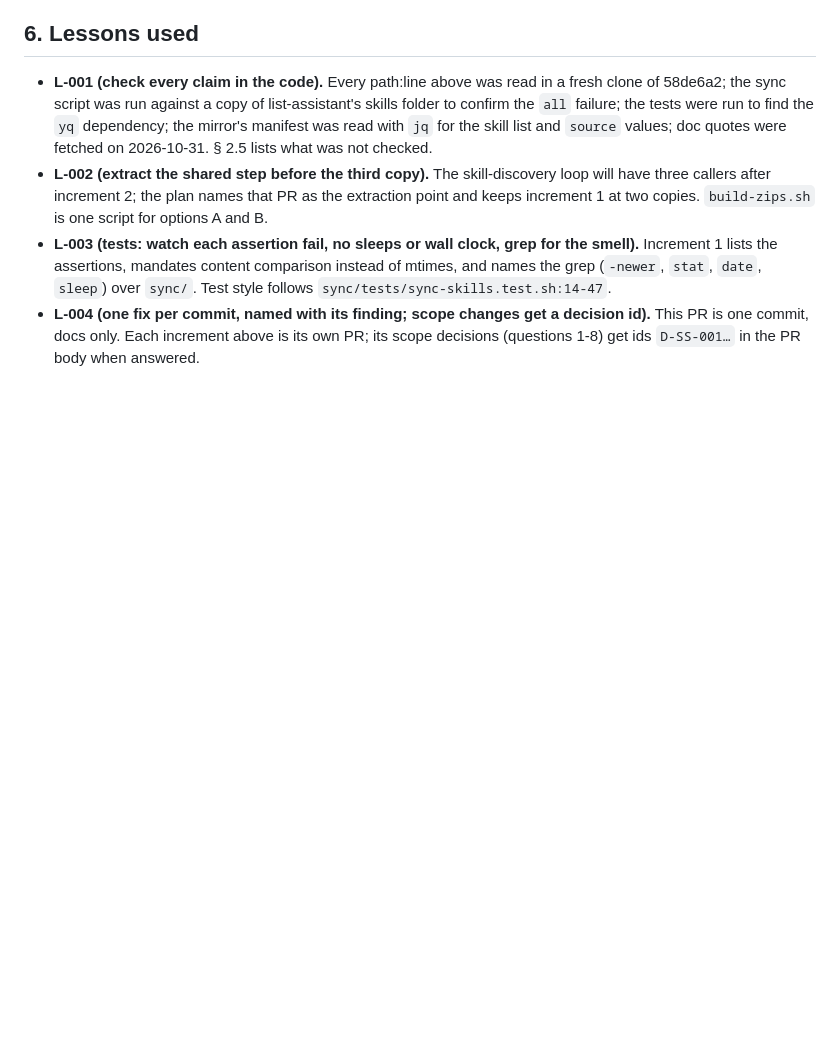
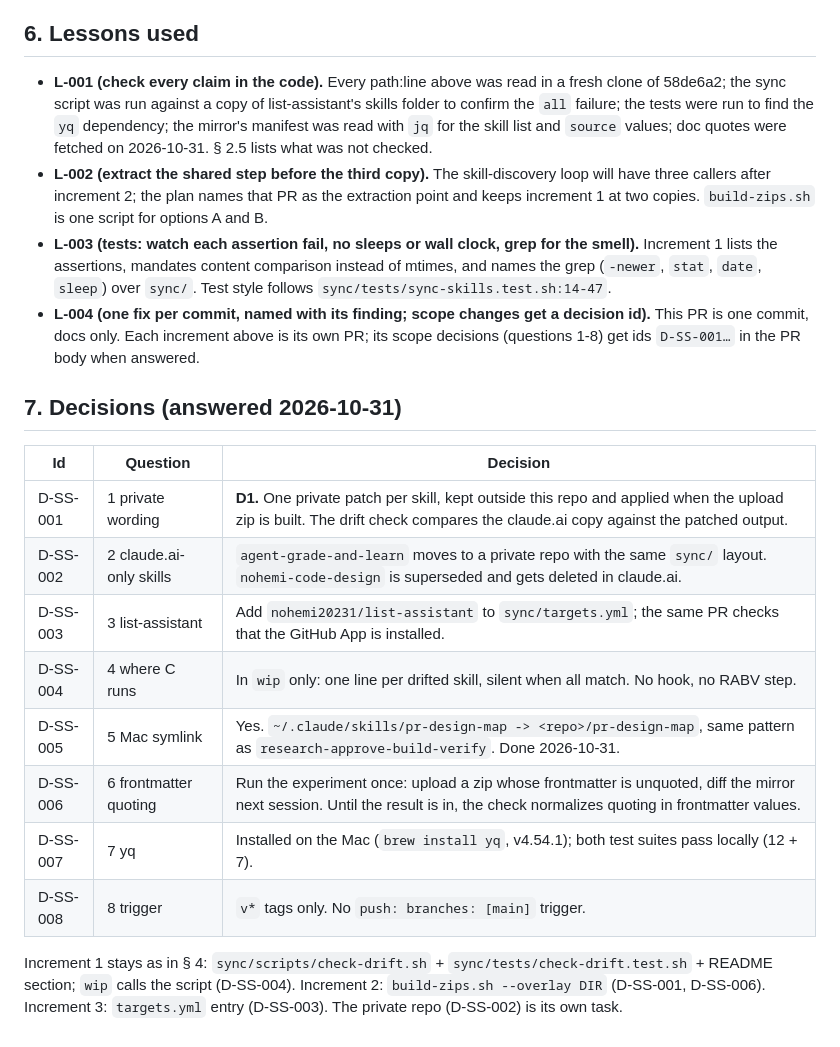
Before and after one commit to nohemi20231/skills, a Markdown page: docs/skill-sync-proposal.md, the part around the change. Drawn GitHub-style; blank space fills up the shorter version.

Commit message:
docs: skill sync decisions D-SS-001..008
Co-Authored-By: Claude Fable 5.1 <noreply@anthropic.com>

```diff
--- a/docs/skill-sync-proposal.md
+++ b/docs/skill-sync-proposal.md
@@ -277,3 +277,18 @@ list-assistant to `sync/targets.yml` so the existing workflow finally has a targ
 - **L-004 (one fix per commit, named with its finding; scope changes get a decision id).** This
   PR is one commit, docs only. Each increment above is its own PR; its scope decisions (questions
   1-8) get ids `D-SS-001…` in the PR body when answered.
+
+## 7. Decisions (answered 2026-10-31)
+
+| Id | Question | Decision |
+|---|---|---|
+| D-SS-001 | 1 private wording | **D1.** One private patch per skill, kept outside this repo and applied when the upload zip is built. The drift check compares the claude.ai copy against the patched output. |
+| D-SS-002 | 2 claude.ai-only skills | `agent-grade-and-learn` moves to a private repo with the same `sync/` layout. `nohemi-code-design` is superseded and gets deleted in claude.ai. |
+| D-SS-003 | 3 list-assistant | Add `nohemi20231/list-assistant` to `sync/targets.yml`; the same PR checks that the GitHub App is installed. |
+| D-SS-004 | 4 where C runs | In `wip` only: one line per drifted skill, silent when all match. No hook, no RABV step. |
+| D-SS-005 | 5 Mac symlink | Yes. `~/.claude/skills/pr-design-map -> <repo>/pr-design-map`, same pattern as `research-approve-build-verify`. Done 2026-10-31. |
+| D-SS-006 | 6 frontmatter quoting | Run the experiment once: upload a zip whose frontmatter is unquoted, diff the mirror next session. Until the result is in, the check normalizes quoting in frontmatter values. |
+| D-SS-007 | 7 yq | Installed on the Mac (`brew install yq`, v4.54.1); both test suites pass locally (12 + 7). |
+| D-SS-008 | 8 trigger | `v*` tags only. No `push: branches: [main]` trigger. |
+
+Increment 1 stays as in § 4: `sync/scripts/check-drift.sh` + `sync/tests/check-drift.test.sh` + README section; `wip` calls the script (D-SS-004). Increment 2: `build-zips.sh --overlay DIR` (D-SS-001, D-SS-006). Increment 3: `targets.yml` entry (D-SS-003). The private repo (D-SS-002) is its own task.
```
